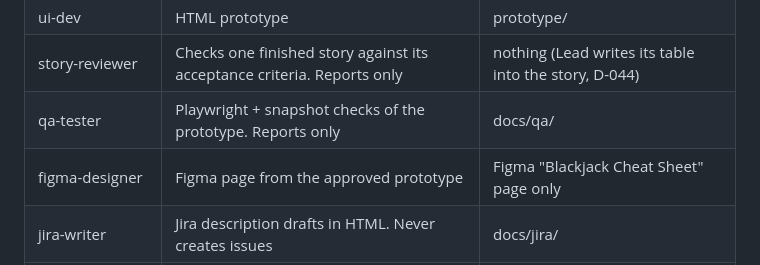
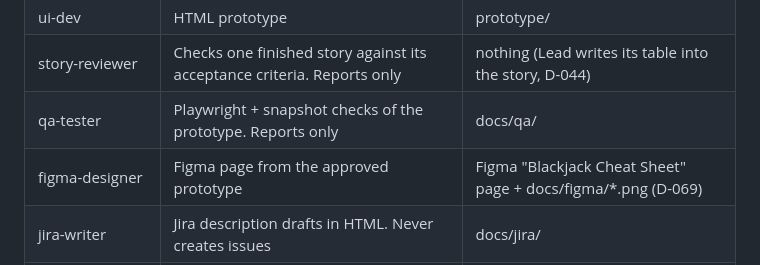
Before and after one commit to Smarius08/blackjack-cheat-sheet, a Markdown page: AGENTS.md, the part around the change. Rendered like a GitHub page.

```diff
--- a/AGENTS.md
+++ b/AGENTS.md
@@ -23,7 +23,7 @@ If any two of these disagree, STOP and raise a decision card.
 | ui-dev | HTML prototype | prototype/ |
 | story-reviewer | Checks one finished story against its acceptance criteria. Reports only | nothing (Lead writes its table into the story, D-044) |
 | qa-tester | Playwright + snapshot checks of the prototype. Reports only | docs/qa/ |
-| figma-designer | Figma page from the approved prototype | Figma "Blackjack Cheat Sheet" page only |
+| figma-designer | Figma page from the approved prototype | Figma "Blackjack Cheat Sheet" page + docs/figma/*.png (D-069) |
 | jira-writer | Jira description drafts in HTML. Never creates issues | docs/jira/ |
 | housekeeper | Keeps docs lean, finds contradictions. Docs only | docs/ |
 
```
Also changed, not shown: docs/backlog.md (+4 -2 lines), docs/decisions.md (+1 -0 lines).
